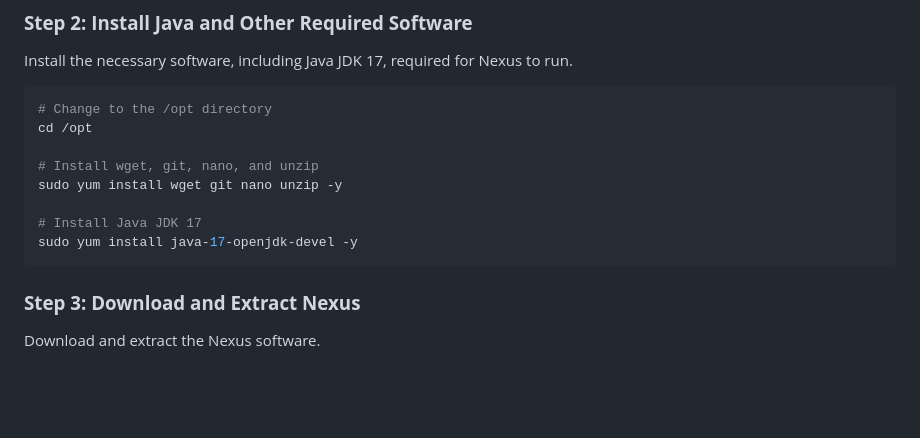
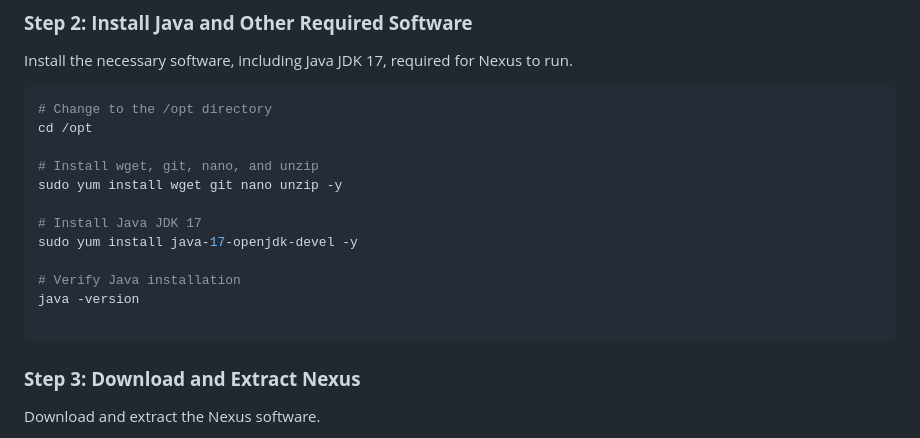
Before and after one commit to fewaitconsulting/scripts-and-installations, a Markdown page: Package-Installations/Nexus/nexus-install.md, the part around the change. Rendered like a GitHub page; blank space fills up the shorter version.

Commit message:
Added command for java version

````diff
--- a/Package-Installations/Nexus/nexus-install.md
+++ b/Package-Installations/Nexus/nexus-install.md
@@ -45,6 +45,10 @@ sudo yum install wget git nano unzip -y
 
 # Install Java JDK 17
 sudo yum install java-17-openjdk-devel -y
+
+# Verify Java installation
+java -version
+
 ```
 
 ### **Step 3: Download and Extract Nexus**
````
